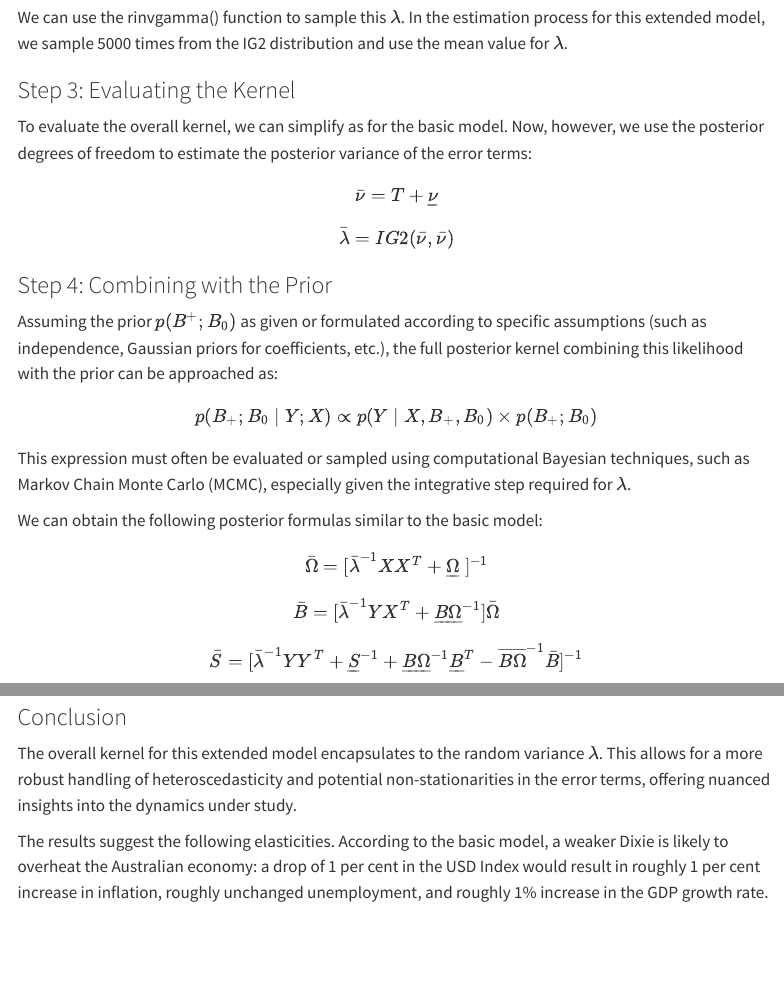
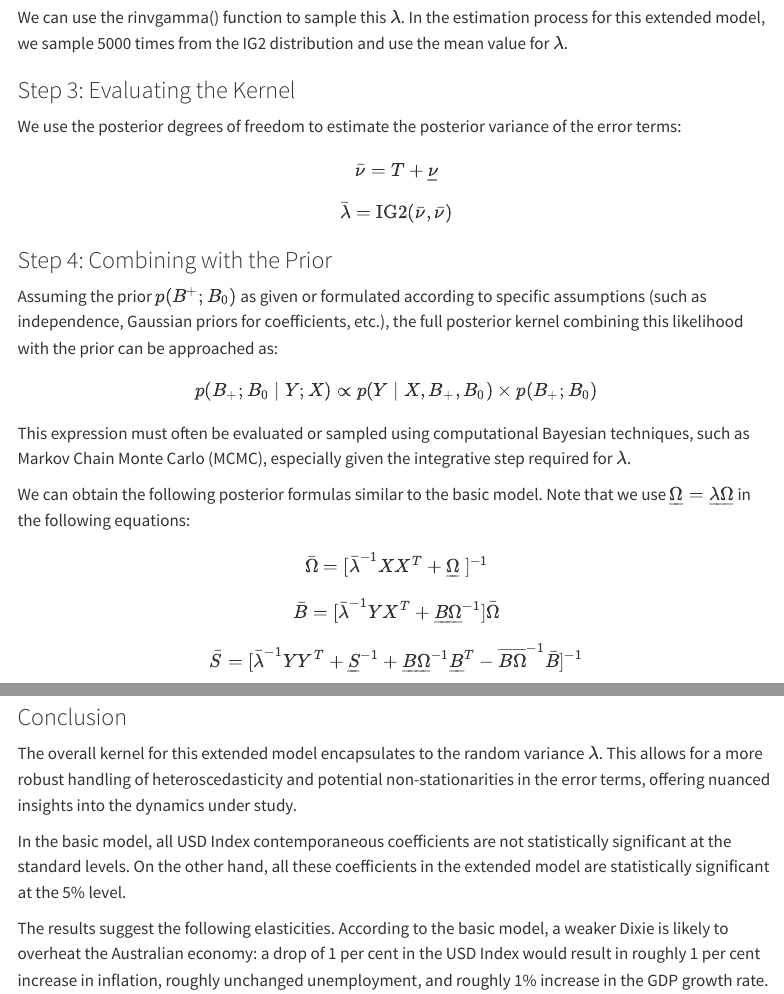
Before and after one commit to bgussen/mcxs24-BSVARS-RP, a Quarto document (index.qmd): the page in a window 1100 px wide, from 16060 px down, and a second part further down, joined at a grey line. Rendered offline with R 4.5, knitr and Pandoc in place of Quarto, with nearby package versions; some code elsewhere in the file could not run offline; menus at the side of the page are left out.

Commit message:
One more batch of updates for the RP2 submission.
Finalising the accompanying write up.

```diff
--- a/index.qmd
+++ b/index.qmd
@@ -1242,38 +1242,38 @@ $$
 ### Step 2: Estimating $\lambda$
 
 Since $\lambda$ is a random variable following $\lambda \sim IG2(\nu, \nu)$, its effect can be sampled from the density function for $\lambda$:
+
 $$
 p(\lambda) = \frac{(\nu/2)^{\nu/2}}{\Gamma(\nu/2)} \lambda^{-(\nu/2+1)} \exp\left(-\frac{\nu}{2\lambda}\right)
 $$
-
 We can use the rinvgamma() function to sample this $\lambda$. In the estimation process for this extended model, we sample 5000 times from the IG2 distribution and use the mean value for $\lambda$.
 
 ### Step 3: Evaluating the Kernel
 
-To evaluate the overall kernel, we can simplify as for the basic model. Now, however, we use the posterior degrees of freedom to estimate the posterior variance of the error terms:
+We use the posterior degrees of freedom to estimate the posterior variance of the error terms:
 
 $$
 \bar{\nu} = T + \underline{\nu}
 $$
 
 $$
-\bar{\lambda} = IG2(\bar{\nu}, \bar{\nu})
+\bar{\lambda} = \operatorname{IG2}(\bar{\nu}, \bar{\nu})
 $$
 
 ### Step 4: Combining with the Prior
 
 Assuming the prior $p(B^+; B_0)$ as given or formulated according to specific assumptions (such as independence, Gaussian priors for coefficients, etc.), the full posterior kernel combining this likelihood with the prior can be approached as:
+
 $$
 p(B_+; B_0 \mid Y; X) \propto p(Y \mid X, B_+, B_0) \times p(B_+; B_0)
 $$
 
 This expression must often be evaluated or sampled using computational Bayesian techniques, such as Markov Chain Monte Carlo (MCMC), especially given the integrative step required for $\lambda$.
 
-We can obtain the following posterior formulas similar to the basic model:
-
-
-$$
-\bar{\Omega} = [\bar{\lambda}^{-1} XX^T+\underline{{\Omega}} \ ]^{-1}
+We can obtain the following posterior formulas similar to the basic model. Note that we use $\underline{\Omega} = \underline{\lambda\Omega}$ in the following equations:
+
+$$
+\bar{\Omega} = [\bar{\lambda}^{-1} XX^T+ \underline{{\Omega}} \ ]^{-1}
 $$
 
 $$
@@ -1493,6 +1495,8 @@ legend("topright", legend = names(variables), col = colors, lty = 1, title = "Va
 
 The overall kernel for this extended model encapsulates to the random variance $\lambda$. This allows for a more robust handling of heteroscedasticity and potential non-stationarities in the error terms, offering nuanced insights into the dynamics under study.
 
+In the basic model, all USD Index contemporaneous coefficients are not statistically significant at the standard levels. On the other hand, all these coefficients in the extended model are statistically significant at the 5% level.
+
 The results suggest the following elasticities. According to the basic model, a weaker Dixie is likely to overheat the Australian economy: a drop of 1 per cent in the USD Index would result in roughly 1 per cent increase in inflation, roughly unchanged unemployment, and roughly 1% increase in the GDP growth rate.
 
 On the other hand, the expanded model suggests that a weakening Dixie would result in stagnation in Australia: 1 per cent decrease in the USD Index would result is roughly 0.7 per cent decrease in inflation, roughly 1 per cent decrease in unemployment, and roughly 1 per cent decrease in the GDP growth rate.
```
Also changed, not shown: docs/search.json, index.qmd (6 more changed lines), 2 other files.
